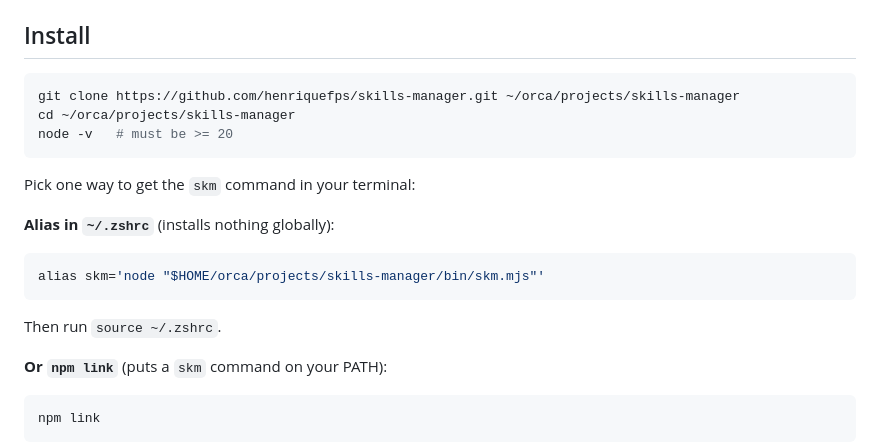
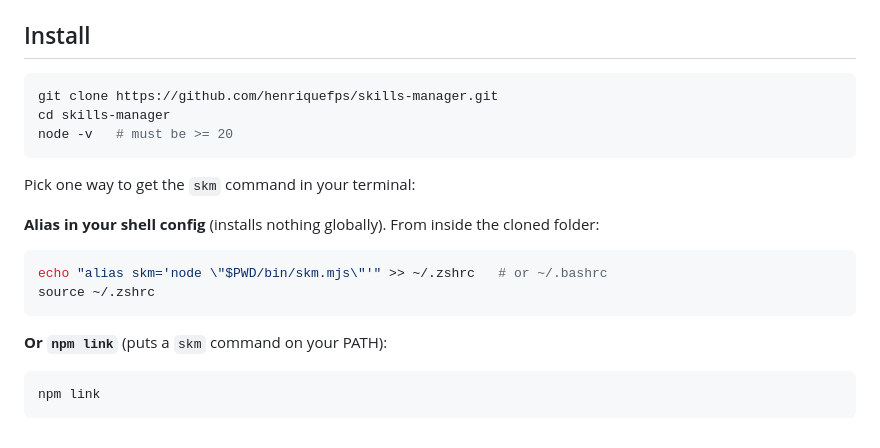
Before and after one commit to henriquefps/skills-manager, a Markdown page: README.md, the part around the change. Rendered like a GitHub page.

Commit message:
README: generic install path, no Orca-specific folder
Co-Authored-By: Claude Sonnet 5.5 <noreply@anthropic.com>

````diff
--- a/README.md
+++ b/README.md
@@ -15,20 +15,19 @@ skills (in the project you are in) at the same time.
 ## Install
 
 ```sh
-git clone https://github.com/henriquefps/skills-manager.git ~/orca/projects/skills-manager
-cd ~/orca/projects/skills-manager
+git clone https://github.com/henriquefps/skills-manager.git
+cd skills-manager
 node -v   # must be >= 20
 ```
 
 Pick one way to get the `skm` command in your terminal:
 
-**Alias in `~/.zshrc`** (installs nothing globally):
+**Alias in your shell config** (installs nothing globally). From inside the cloned folder:
 
 ```sh
-alias skm='node "$HOME/orca/projects/skills-manager/bin/skm.mjs"'
+echo "alias skm='node \"$PWD/bin/skm.mjs\"'" >> ~/.zshrc   # or ~/.bashrc
+source ~/.zshrc
 ```
-
-Then run `source ~/.zshrc`.
 
 **Or `npm link`** (puts a `skm` command on your PATH):
 
````
